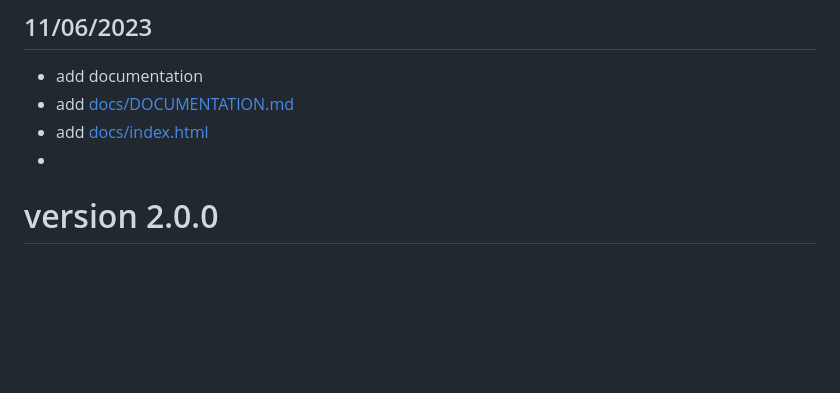
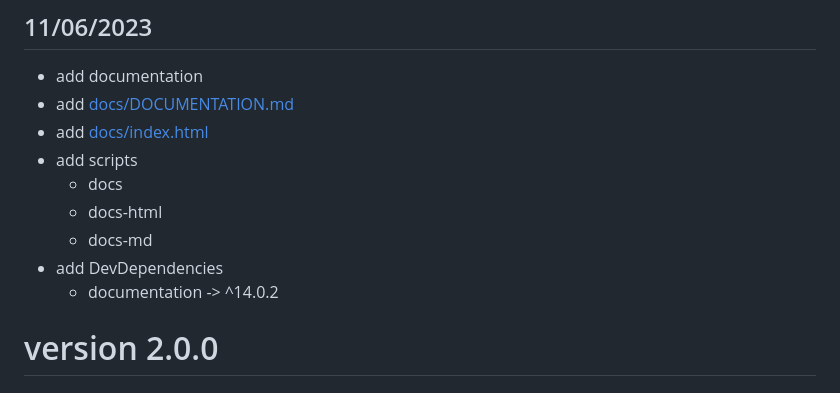
Before and after one commit to Nexus633/processenv2, a Markdown page: CHANGELOG.md, the part around one of its changes. Drawn GitHub-style; blank space fills up the shorter version.

Commit message:
add devDependencies -> documentation, add scripts docs, docs-html, docs-md

```diff
--- a/CHANGELOG.md
+++ b/CHANGELOG.md
@@ -5,7 +5,12 @@
 - add documentation
 - add [docs/DOCUMENTATION.md](docs/DOCUMENTATION.md)
 - add [docs/index.html](docs/index.html)
--
+- add scripts
+    - docs
+    - docs-html
+    - docs-md
+- add DevDependencies
+    - documentation -> ^14.0.2
 
 # version 2.0.0
 
```
Also changed, not shown: other parts of CHANGELOG.md (+1 -5 lines).
